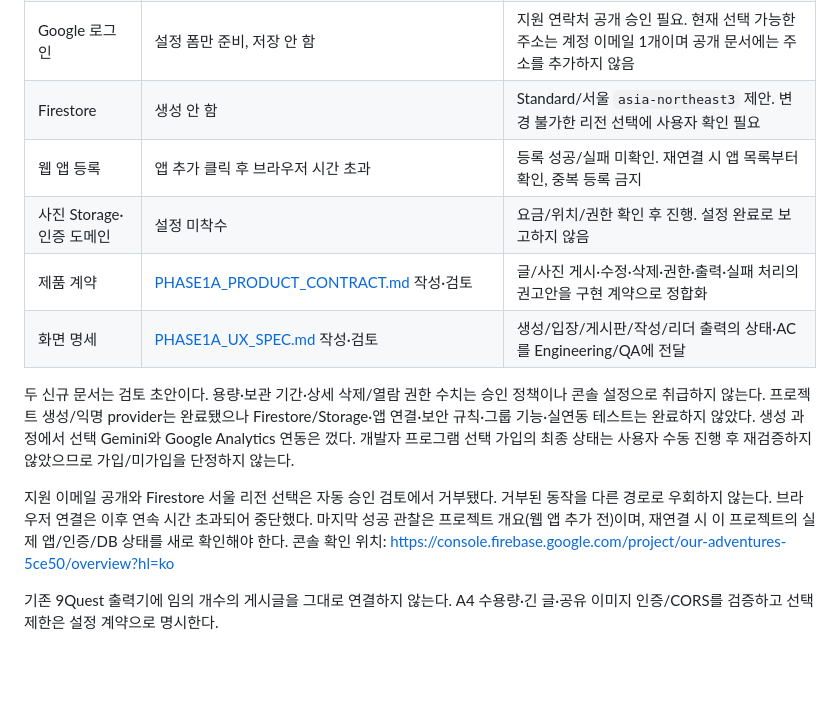
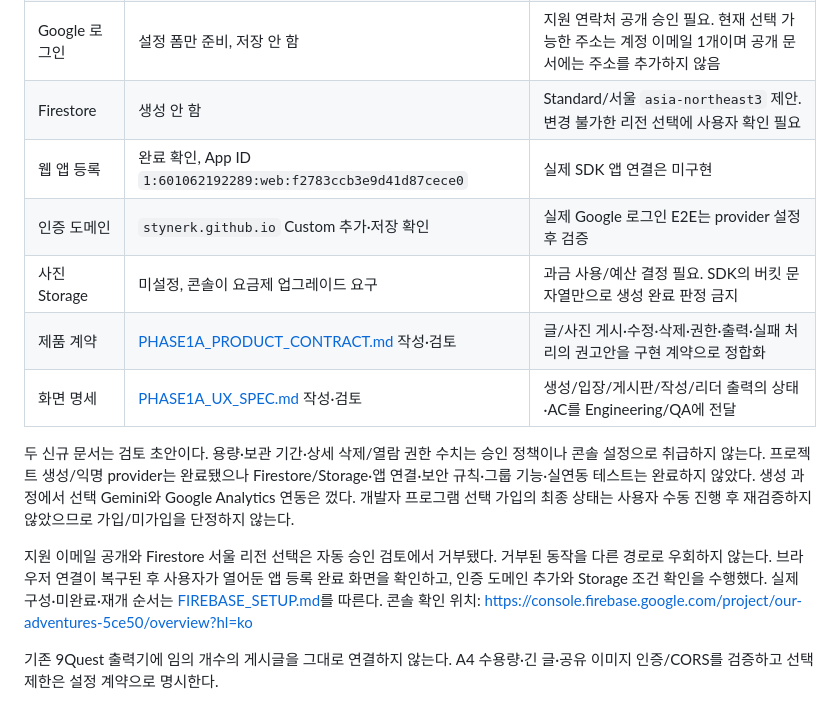
Before and after one commit to stynerk/OurAdventure, a Markdown page: docs/HANDOFF.md, the part around the change. Drawn GitHub-style; blank space fills up the shorter version.

Commit message:
docs: update Firebase app registration and auth domain status

```diff
--- a/docs/HANDOFF.md
+++ b/docs/HANDOFF.md
@@ -10,14 +10,15 @@
 | 익명 인증 | 사용 설정됨 확인, 30일 자동 정리 꺼짐 | 실제 앱 로그인·멤버십 권한은 아직 미검증 |
 | Google 로그인 | 설정 폼만 준비, 저장 안 함 | 지원 연락처 공개 승인 필요. 현재 선택 가능한 주소는 계정 이메일 1개이며 공개 문서에는 주소를 추가하지 않음 |
 | Firestore | 생성 안 함 | Standard/서울 `asia-northeast3` 제안. 변경 불가한 리전 선택에 사용자 확인 필요 |
-| 웹 앱 등록 | 앱 추가 클릭 후 브라우저 시간 초과 | 등록 성공/실패 미확인. 재연결 시 앱 목록부터 확인, 중복 등록 금지 |
-| 사진 Storage·인증 도메인 | 설정 미착수 | 요금/위치/권한 확인 후 진행. 설정 완료로 보고하지 않음 |
+| 웹 앱 등록 | 완료 확인, App ID `1:601062192289:web:f2783ccb3e9d41d87cece0` | 실제 SDK 앱 연결은 미구현 |
+| 인증 도메인 | `stynerk.github.io` Custom 추가·저장 확인 | 실제 Google 로그인 E2E는 provider 설정 후 검증 |
+| 사진 Storage | 미설정, 콘솔이 요금제 업그레이드 요구 | 과금 사용/예산 결정 필요. SDK의 버킷 문자열만으로 생성 완료 판정 금지 |
 | 제품 계약 | [PHASE1A_PRODUCT_CONTRACT.md](PHASE1A_PRODUCT_CONTRACT.md) 작성·검토 | 글/사진 게시·수정·삭제·권한·출력·실패 처리의 권고안을 구현 계약으로 정합화 |
 | 화면 명세 | [PHASE1A_UX_SPEC.md](PHASE1A_UX_SPEC.md) 작성·검토 | 생성/입장/게시판/작성/리더 출력의 상태·AC를 Engineering/QA에 전달 |
 
 두 신규 문서는 검토 초안이다. 용량·보관 기간·상세 삭제/열람 권한 수치는 승인 정책이나 콘솔 설정으로 취급하지 않는다. 프로젝트 생성/익명 provider는 완료됐으나 Firestore/Storage·앱 연결·보안 규칙·그룹 기능·실연동 테스트는 완료하지 않았다. 생성 과정에서 선택 Gemini와 Google Analytics 연동은 껐다. 개발자 프로그램 선택 가입의 최종 상태는 사용자 수동 진행 후 재검증하지 않았으므로 가입/미가입을 단정하지 않는다.
 
-지원 이메일 공개와 Firestore 서울 리전 선택은 자동 승인 검토에서 거부됐다. 거부된 동작을 다른 경로로 우회하지 않는다. 브라우저 연결은 이후 연속 시간 초과되어 중단했다. 마지막 성공 관찰은 프로젝트 개요(웹 앱 추가 전)이며, 재연결 시 이 프로젝트의 실제 앱/인증/DB 상태를 새로 확인해야 한다. 콘솔 확인 위치: https://console.firebase.google.com/project/our-adventures-5ce50/overview?hl=ko
+지원 이메일 공개와 Firestore 서울 리전 선택은 자동 승인 검토에서 거부됐다. 거부된 동작을 다른 경로로 우회하지 않는다. 브라우저 연결이 복구된 후 사용자가 열어둔 앱 등록 완료 화면을 확인하고, 인증 도메인 추가와 Storage 조건 확인을 수행했다. 실제 구성·미완료·재개 순서는 [FIREBASE_SETUP.md](FIREBASE_SETUP.md)를 따른다. 콘솔 확인 위치: https://console.firebase.google.com/project/our-adventures-5ce50/overview?hl=ko
 
 기존 9Quest 출력기에 임의 개수의 게시글을 그대로 연결하지 않는다. A4 수용량·긴 글·공유 이미지 인증/CORS를 검증하고 선택 제한은 설정 계약으로 명시한다.
 
```
